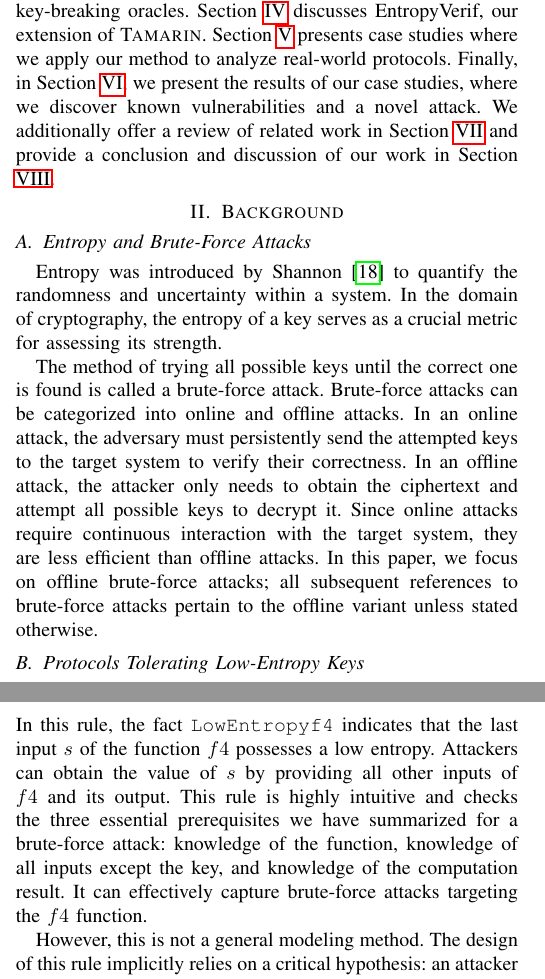
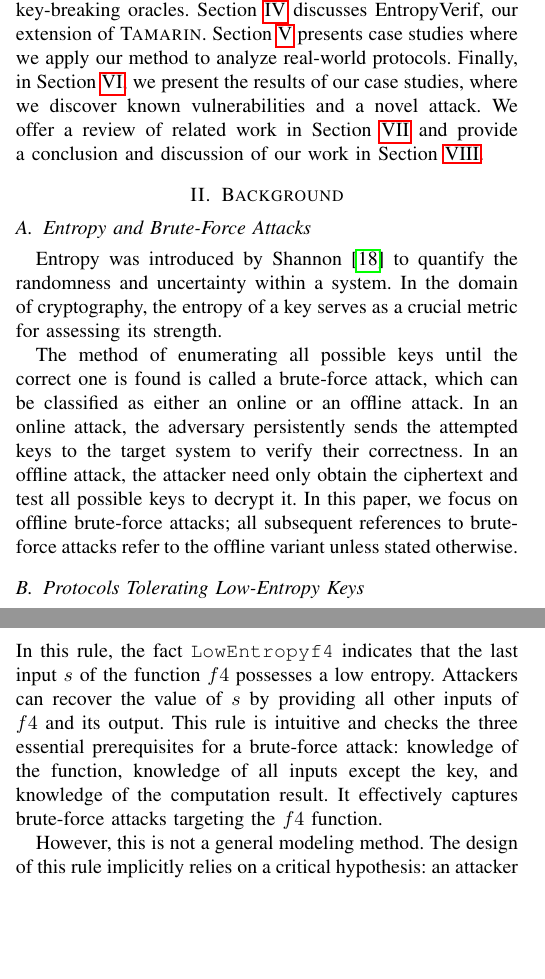
Before and after one commit to OccDeser/ble_nattack_2024_1, a LaTeX paper (main.tex, which reads sections/background.tex, sections/brute-force-modeling.tex, sections/introduction.tex): two parts of the columns of pages 2 and 4 of 15, joined at a grey line, cut so that both start at the same text, the shorter picture padded with empty space. Compiled offline with pdfLaTeX.

Commit message:
minor
Co-authored-by: Copilot <copilot@github.com>

```diff
--- a/sections/background.tex
+++ b/sections/background.tex
@@ -5,12 +5,11 @@
 Entropy was introduced by Shannon~\cite{shannon1948communicationtheory} to quantify the randomness and uncertainty within a system.
 In the domain of cryptography, the entropy of a key serves as a crucial metric for assessing its strength.
 
-The method of trying all possible keys until the correct one is found is called a brute-force attack.
-Brute-force attacks can be categorized into online and offline attacks.
-In an online attack, the adversary must persistently send the attempted keys to the target system to verify their correctness.
-In an offline attack, the attacker only needs to obtain the ciphertext and attempt all possible keys to decrypt it.
-Since online attacks require continuous interaction with the target system, they are less efficient than offline attacks.
-In this paper, we focus on offline brute-force attacks; all subsequent references to brute-force attacks pertain to the offline variant unless stated otherwise.
+The method of enumerating all possible keys until the correct one is found is called a brute-force attack, which can be classified as either an online or an offline attack.
+In an online attack, the adversary persistently sends the attempted keys to the target system to verify their correctness.
+In an offline attack, the attacker need only obtain the ciphertext and test all possible keys to decrypt it.
+% Since online attacks require continuous interaction with the target system, they are less efficient than offline attacks.
+In this paper, we focus on offline brute-force attacks; all subsequent references to brute-force attacks refer to the offline variant unless stated otherwise.
 
 \subsection{Protocols Tolerating Low-Entropy Keys}
 Low-entropy keys are common in practice.
--- a/sections/brute-force-modeling.tex
+++ b/sections/brute-force-modeling.tex
@@ -30,9 +30,9 @@ Such a rule of \cite{claverie2023tamarin} is as follows:
     \TFacts{ &\text{\TFact{Out}}(s)}
 \end{flalign*}
 In this rule, the fact \TFact{LowEntropyf4} indicates that the last input $s$ of the function $f4$ possesses a low entropy.
-Attackers can obtain the value of $s$ by providing all other inputs of $f4$ and its output.
-This rule is highly intuitive and checks the three essential prerequisites we have summarized for a brute-force attack: knowledge of the function, knowledge of all inputs except the key, and knowledge of the computation result.
-It can effectively capture brute-force attacks targeting the $f4$ function.
+Attackers can recover the value of $s$ by providing all other inputs of $f4$ and its output.
+This rule is intuitive and checks the three essential prerequisites for a brute-force attack: knowledge of the function, knowledge of all inputs except the key, and knowledge of the computation result.
+It effectively captures brute-force attacks targeting the $f4$ function.
 
 However, this is not a general modeling method.
 The design of this rule implicitly relies on a critical hypothesis: an attacker is capable of, and restricted to, exploiting the function $f4$ to execute a brute force attack on the low-entropy variable $s$.
--- a/sections/introduction.tex
+++ b/sections/introduction.tex
@@ -64,4 +65,4 @@ Section \ref{sec:3symbolic-modeling} introduces our modeling approach for low-en
 Section \ref{sec:4extension-and-compilation} discusses EntropyVerif, our extension of \Tamarin{}.
 Section \ref{sec:5case-study} presents case studies where we apply our method to analyze real-world protocols.
 Finally, in Section \ref{sec:6results}, we present the results of our case studies, where we discover known vulnerabilities and a novel attack.
-We additionally offer a review of related work in Section \ref{sec:7related-work} and provide a conclusion and discussion of our work in Section \ref{sec:8discussion-conclusion}.
+We offer a review of related work in Section \ref{sec:7related-work} and provide a conclusion and discussion of our work in Section \ref{sec:8discussion-conclusion}.
```
Also changed, not shown: sections/case-studies.tex (+1 -1 lines), sections/methodology.tex (+1 -1 lines), sections/brute-force-modeling.tex (2 more changed lines), sections/introduction.tex (5 more changed lines).
